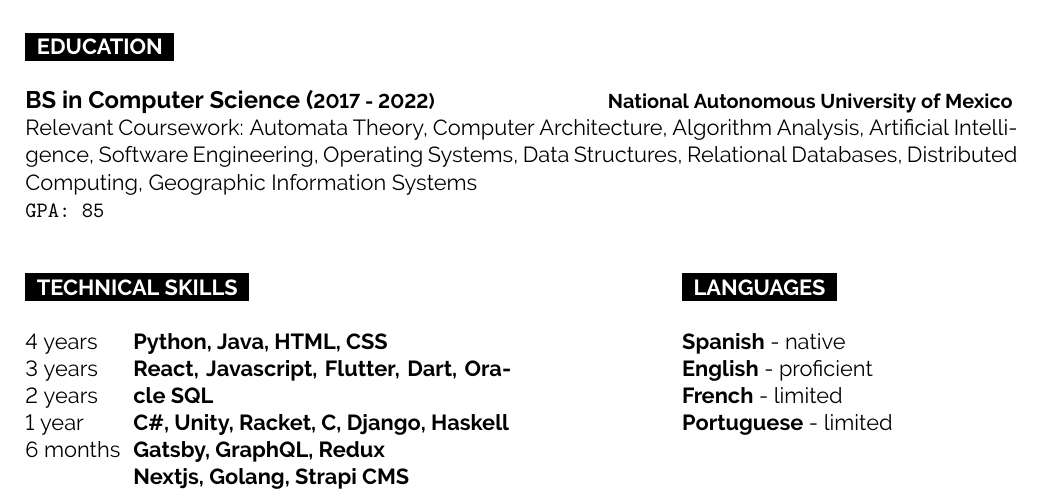
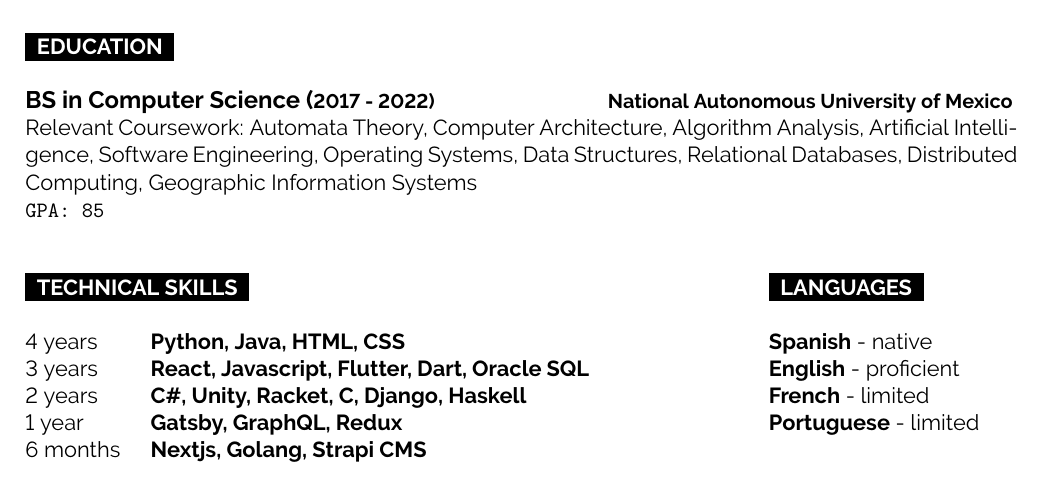
Before and after one commit to Ricardoengithub/CV, a LaTeX CV (cv.tex): part of the page, cut so that both start at the same text. Compiled offline with pdfLaTeX.

Commit message:
Update 22 de marzo 2022

```diff
--- a/cv.tex
+++ b/cv.tex
@@ -339,7 +339,7 @@
 		{GPA: 85}
 	\end{entrylist}
 	\\
-	\begin{minipage}[t]{0.56\textwidth}\hrule height 0pt width 0pt%
+	\begin{minipage}[t]{0.65\textwidth}\hrule height 0pt width 0pt%
 	\cvsect{Technical Skills}
 	\begin{minipage}[t]{0.2\textwidth}%
 		4 years\\ 3 years \\ 2 years \\ 1 year \\ 6 months
```
Also changed, not shown: cv.pdf, cv.tex (2 more changed lines).
